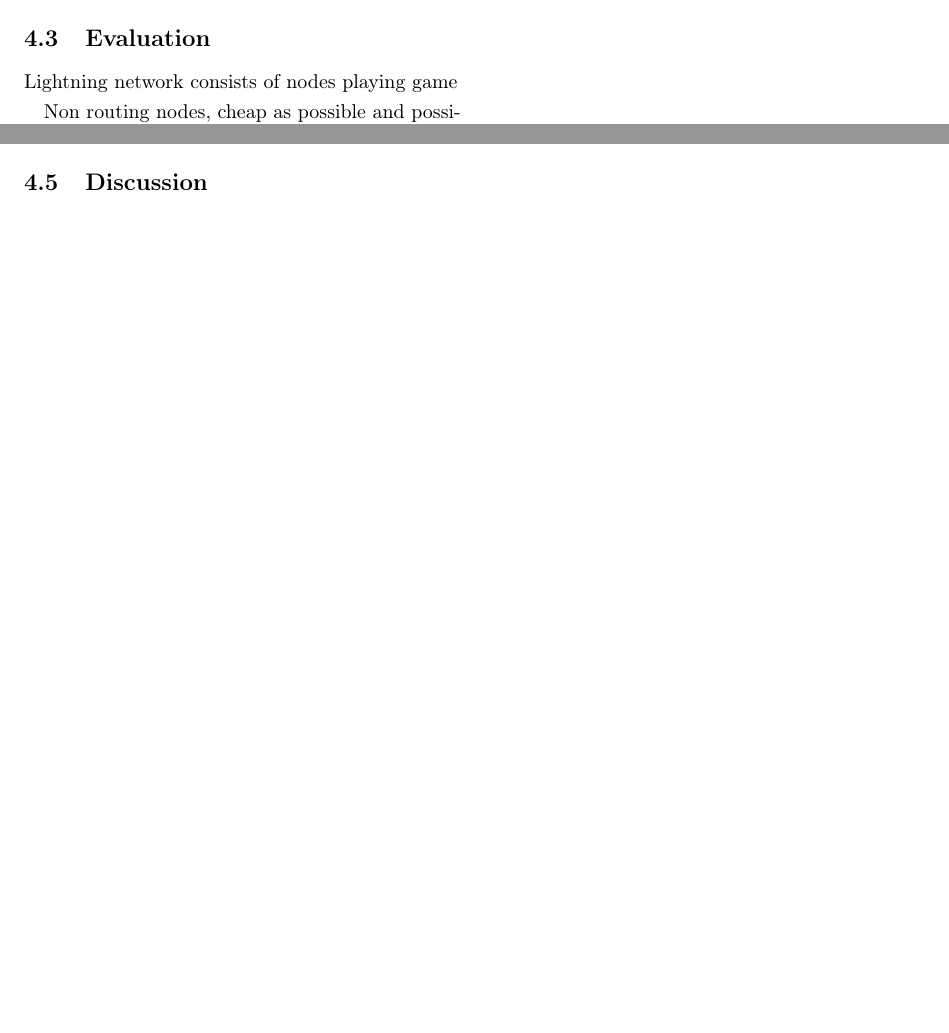
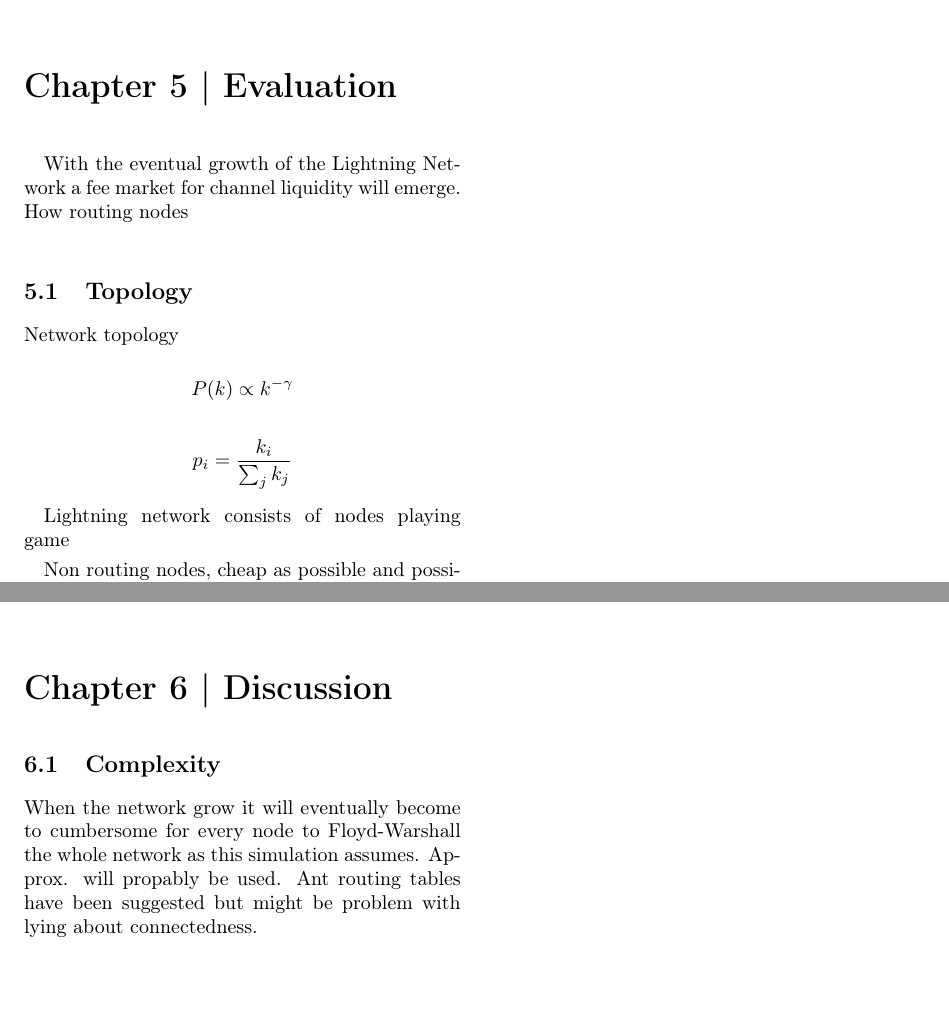
Before and after one commit to Johnstedt/lightning-strategy-game-simulation, a LaTeX thesis (docs/main.tex, which reads docs/discussion.tex, docs/evaluation.tex): two parts of pages 16 and 18 of 22, joined at a grey line, cut at the place of the change. Compiled offline with pdfLaTeX.

Commit message:
maths and disc point

```diff
--- /dev/null
+++ b/docs/discussion.tex
@@ -0,0 +1,5 @@
+\chapter{Discussion}
+
+\section{Complexity}
+
+When the network grow it will eventually become to cumbersome for every node to Floyd-Warshall the whole network as this simulation assumes. Approx. will propably be used. Ant routing tables have been suggested but might be problem with lying about connectedness.
--- a/docs/evaluation.tex
+++ b/docs/evaluation.tex
@@ -1,4 +1,15 @@
-\section{Evaluation}
+\chapter{Evaluation}
+
+With the eventual growth of the Lightning Network a fee market for channel liquidity will emerge. How routing nodes
+
+\section{Topology}
+
+Network topology
+
+\[ P(k) \propto k^{-\gamma} \]
+
+\[ p_i = \dfrac{k_i}{\sum_{j}^{}k_j}  \]
+
 
 Lightning network consists of nodes playing game
 
--- a/docs/main.tex
+++ b/docs/main.tex
@@ -191,9 +191,8 @@
 	\clearpage
 	\section{Results}
 	\clearpage
-	\section{Discussion}
 	\label{sec:discussion}
-	%   \input{discussion}
+    \input{discussion}
 	\clearpage
 	\section{Acknowledgments}
 	\label{sec:acknowledgments}
```
Also changed, not shown: docs/contents.tex (+1 -2 lines), docs/macroeconomics.tex (+0 -1 lines).
